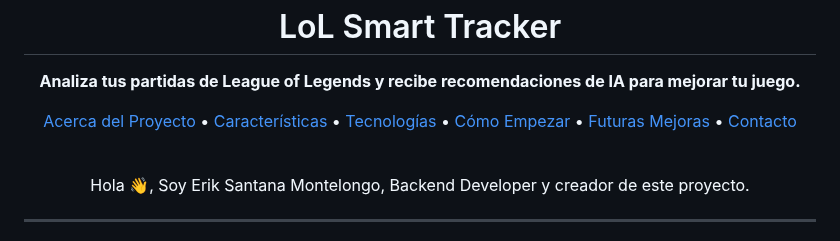
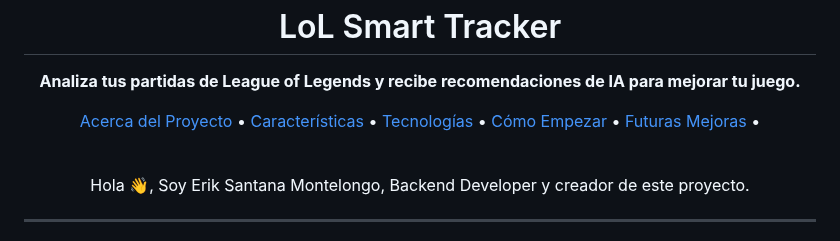
Before and after one commit to Erikzonnn/LoL-Smart-Tracker, a Markdown page: README.md, the part around the change. Rendered like a GitHub page.

```diff
--- a/README.md
+++ b/README.md
@@ -10,7 +10,6 @@
     <a href="#-tecnologías-utilizadas">Tecnologías</a> •
     <a href="#-cómo-empezar">Cómo Empezar</a> •
     <a href="#-futuras-mejoras">Futuras Mejoras</a> •
-    <a href="#-contacto">Contacto</a>
   </p>
   <br />
   Hola 👋, Soy Erik Santana Montelongo, Backend Developer y creador de este proyecto.
```
